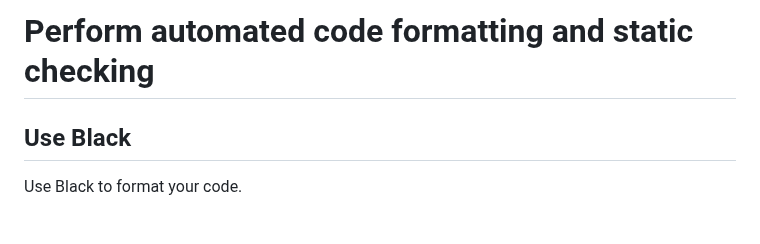
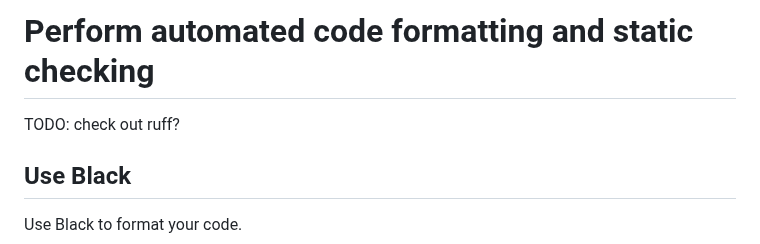
Before and after one commit to alexpdp7/alexpdp7, a Markdown page: programming/python/project_setup.md, the part around the change. GitHub-like rendering; blank space fills up the shorter version.

Commit message:
Add note about ruff

```diff
--- a/programming/python/project_setup.md
+++ b/programming/python/project_setup.md
@@ -49,6 +49,8 @@ Use plain Python's `assert` statements to check assertions in your tests; `pytes
 Set up your version control so changes cannot be made to your main codeline without passing continuous integration tests (and possibly, code review).
 
 # Perform automated code formatting and static checking
+
+TODO: check out ruff?
 
 ## Use Black
 
```
